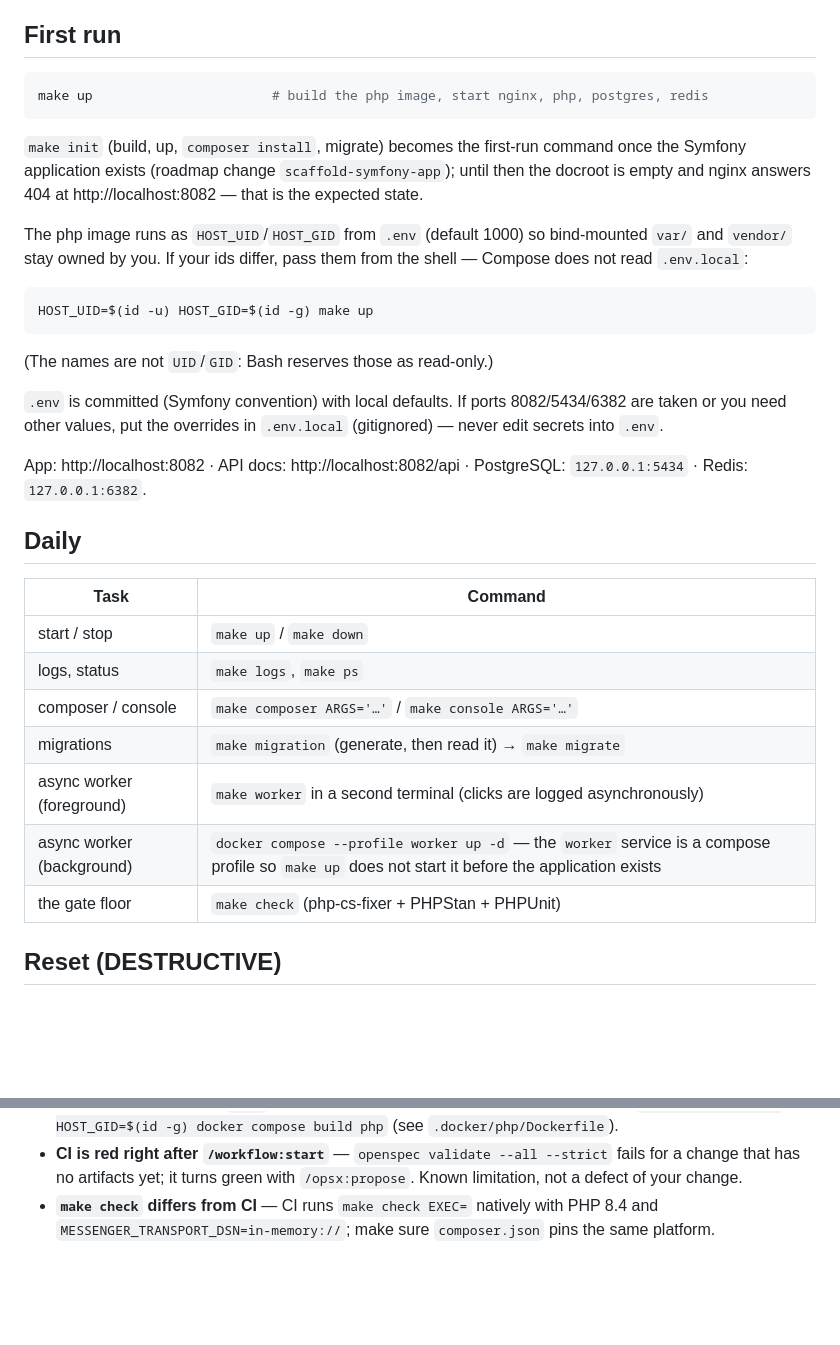
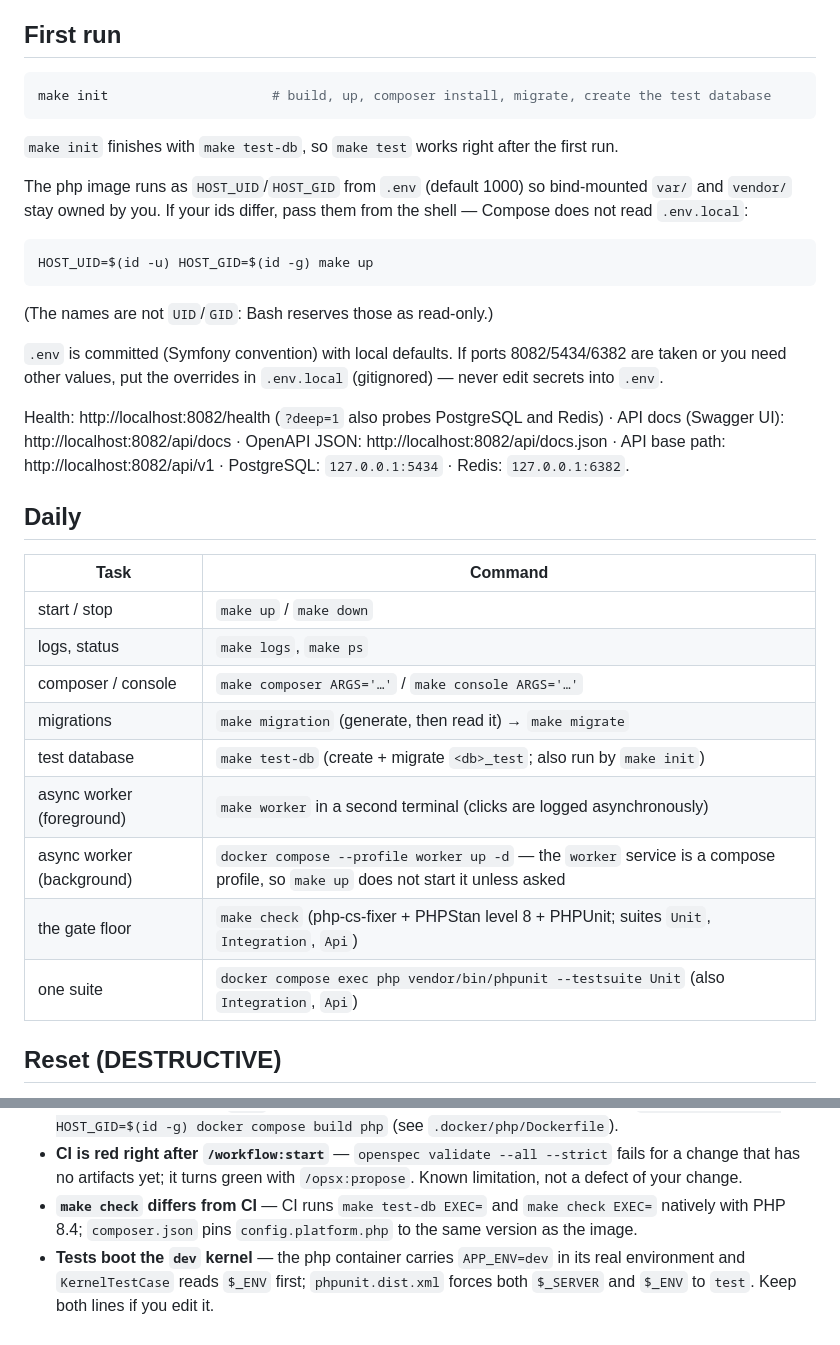
Before and after one commit to Azazu/linkboard, a Markdown page: docs/how-to/local-development.md, 2 parts joined by grey strips. Drawn GitHub-style; blank space fills up the shorter version.

Commit message:
docs: first run is make init again; health, docs and test-db in the how-to
Both files re-read whole; every command in them was run in its exact
form during the change (make init parts, make test-db, phpunit
--testsuite Unit, compose worker profile).

Co-Authored-By: Claude Fable 5.1 <noreply@anthropic.com>

````diff
--- a/docs/how-to/local-development.md
+++ b/docs/how-to/local-development.md
@@ -7,13 +7,11 @@ every PHP command runs in the `php` container.
 ## First run
 
 ```bash
-make up                       # build the php image, start nginx, php, postgres, redis
+make init                     # build, up, composer install, migrate, create the test database
 ```
 
-`make init` (build, up, `composer install`, migrate) becomes the first-run
-command once the Symfony application exists (roadmap change
-`scaffold-symfony-app`); until then the docroot is empty and nginx
-answers 404 at http://localhost:8082 — that is the expected state.
+`make init` finishes with `make test-db`, so `make test` works right after
+the first run.
 
 The php image runs as `HOST_UID`/`HOST_GID` from `.env` (default 1000)
 so bind-mounted `var/` and `vendor/` stay owned by you. If your ids
@@ -29,8 +27,11 @@ HOST_UID=$(id -u) HOST_GID=$(id -g) make up
 8082/5434/6382 are taken or you need other values, put the overrides in
 `.env.local` (gitignored) — never edit secrets into `.env`.
 
-App: http://localhost:8082 · API docs: http://localhost:8082/api ·
-PostgreSQL: `127.0.0.1:5434` · Redis: `127.0.0.1:6382`.
+Health: http://localhost:8082/health (`?deep=1` also probes PostgreSQL and
+Redis) · API docs (Swagger UI): http://localhost:8082/api/docs · OpenAPI
+JSON: http://localhost:8082/api/docs.json · API base path:
+http://localhost:8082/api/v1 · PostgreSQL: `127.0.0.1:5434` · Redis:
+`127.0.0.1:6382`.
 
 ## Daily
 
@@ -40,9 +41,11 @@ PostgreSQL: `127.0.0.1:5434` · Redis: `127.0.0.1:6382`.
 | logs, status | `make logs`, `make ps` |
 | composer / console | `make composer ARGS='…'` / `make console ARGS='…'` |
 | migrations | `make migration` (generate, then read it) → `make migrate` |
+| test database | `make test-db` (create + migrate `<db>_test`; also run by `make init`) |
 | async worker (foreground) | `make worker` in a second terminal (clicks are logged asynchronously) |
-| async worker (background) | `docker compose --profile worker up -d` — the `worker` service is a compose profile so `make up` does not start it before the application exists |
-| the gate floor | `make check` (php-cs-fixer + PHPStan + PHPUnit) |
+| async worker (background) | `docker compose --profile worker up -d` — the `worker` service is a compose profile, so `make up` does not start it unless asked |
+| the gate floor | `make check` (php-cs-fixer + PHPStan level 8 + PHPUnit; suites `Unit`, `Integration`, `Api`) |
+| one suite | `docker compose exec php vendor/bin/phpunit --testsuite Unit` (also `Integration`, `Api`) |
 
 ## Reset (DESTRUCTIVE)
 
@@ -70,6 +73,10 @@ it yourself.
 - **CI is red right after `/workflow:start`** — `openspec validate --all
   --strict` fails for a change that has no artifacts yet; it turns green
   with `/opsx:propose`. Known limitation, not a defect of your change.
-- **`make check` differs from CI** — CI runs `make check EXEC=` natively
-  with PHP 8.4 and `MESSENGER_TRANSPORT_DSN=in-memory://`; make sure
-  `composer.json` pins the same platform.
+- **`make check` differs from CI** — CI runs `make test-db EXEC=` and
+  `make check EXEC=` natively with PHP 8.4; `composer.json` pins
+  `config.platform.php` to the same version as the image.
+- **Tests boot the `dev` kernel** — the php container carries `APP_ENV=dev`
+  in its real environment and `KernelTestCase` reads `$_ENV` first;
+  `phpunit.dist.xml` forces both `$_SERVER` and `$_ENV` to `test`. Keep
+  both lines if you edit it.
````
Also changed, not shown: docs/reference/commands.md (+2 -1 lines).
